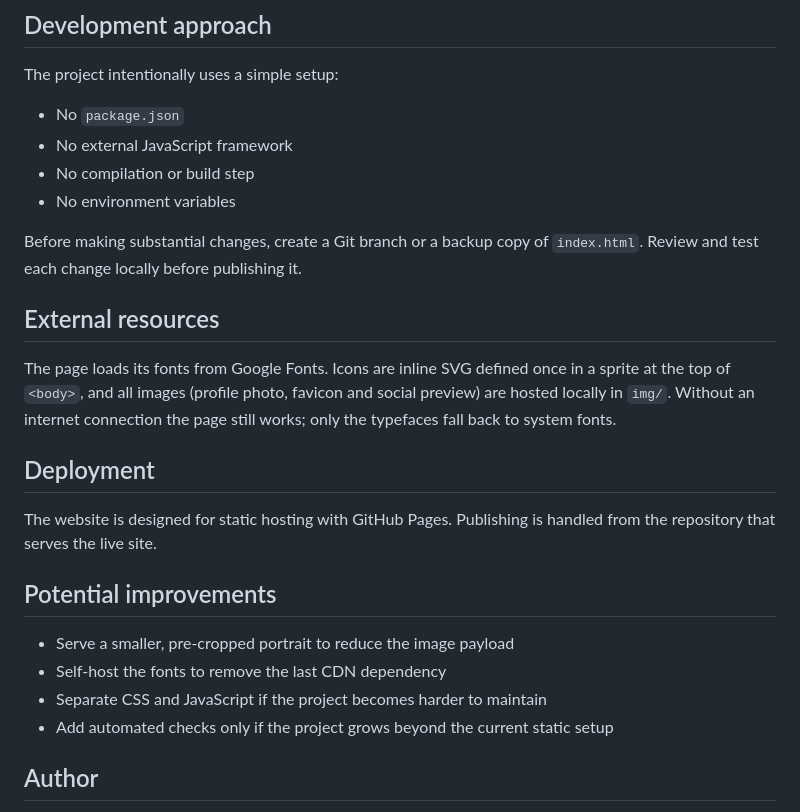
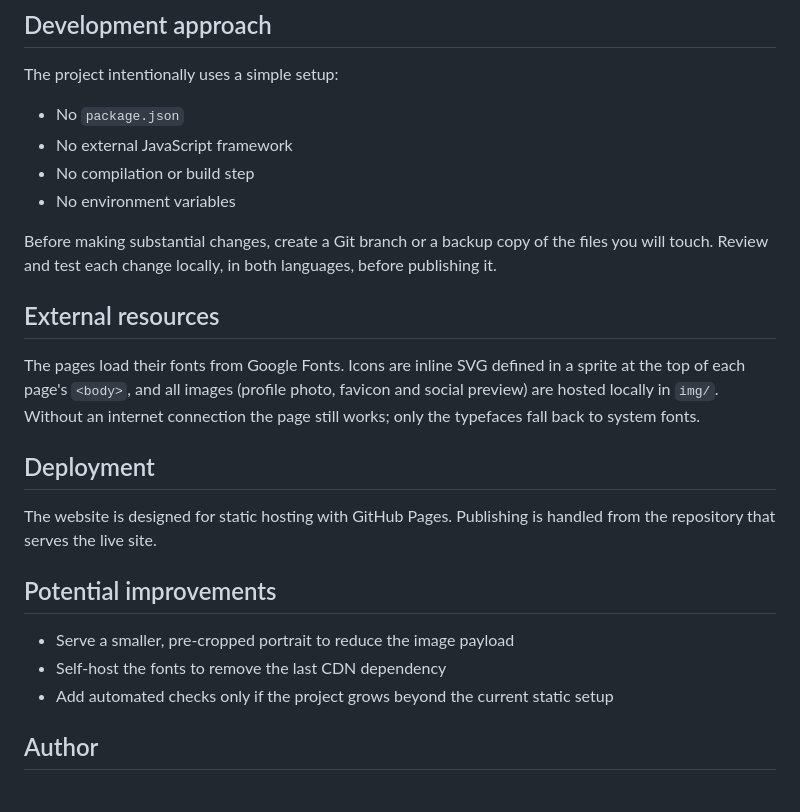
Before and after one commit to danielnavarro1600/danielnavarro1600.github.io, a Markdown page: README.md, the part around one of its changes. Rendered like a GitHub page.

```diff
--- a/README.md
+++ b/README.md
@@ -83,11 +91,11 @@ The project intentionally uses a simple setup:
 - No compilation or build step
 - No environment variables
 
-Before making substantial changes, create a Git branch or a backup copy of `index.html`. Review and test each change locally before publishing it.
+Before making substantial changes, create a Git branch or a backup copy of the files you will touch. Review and test each change locally, in both languages, before publishing it.
 
 ## External resources
 
-The page loads its fonts from Google Fonts. Icons are inline SVG defined once in a sprite at the top of `<body>`, and all images (profile photo, favicon and social preview) are hosted locally in `img/`. Without an internet connection the page still works; only the typefaces fall back to system fonts.
+The pages load their fonts from Google Fonts. Icons are inline SVG defined in a sprite at the top of each page's `<body>`, and all images (profile photo, favicon and social preview) are hosted locally in `img/`. Without an internet connection the page still works; only the typefaces fall back to system fonts.
 
 ## Deployment
 
@@ -97,7 +105,6 @@ The website is designed for static hosting with GitHub Pages. Publishing is hand
 
 - Serve a smaller, pre-cropped portrait to reduce the image payload
 - Self-host the fonts to remove the last CDN dependency
-- Separate CSS and JavaScript if the project becomes harder to maintain
 - Add automated checks only if the project grows beyond the current static setup
 
 ## Author
```
Also changed, not shown: other parts of README.md (+13 -5 lines), AGENTS.md (+4 -4 lines), CLAUDE.md (+8 -7 lines).
